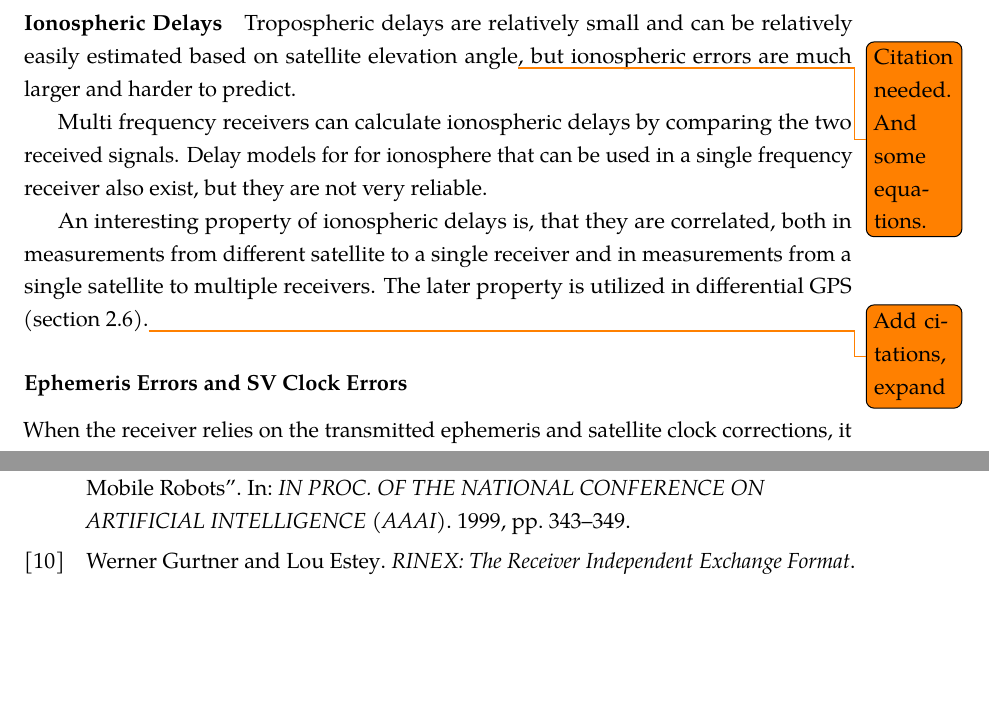
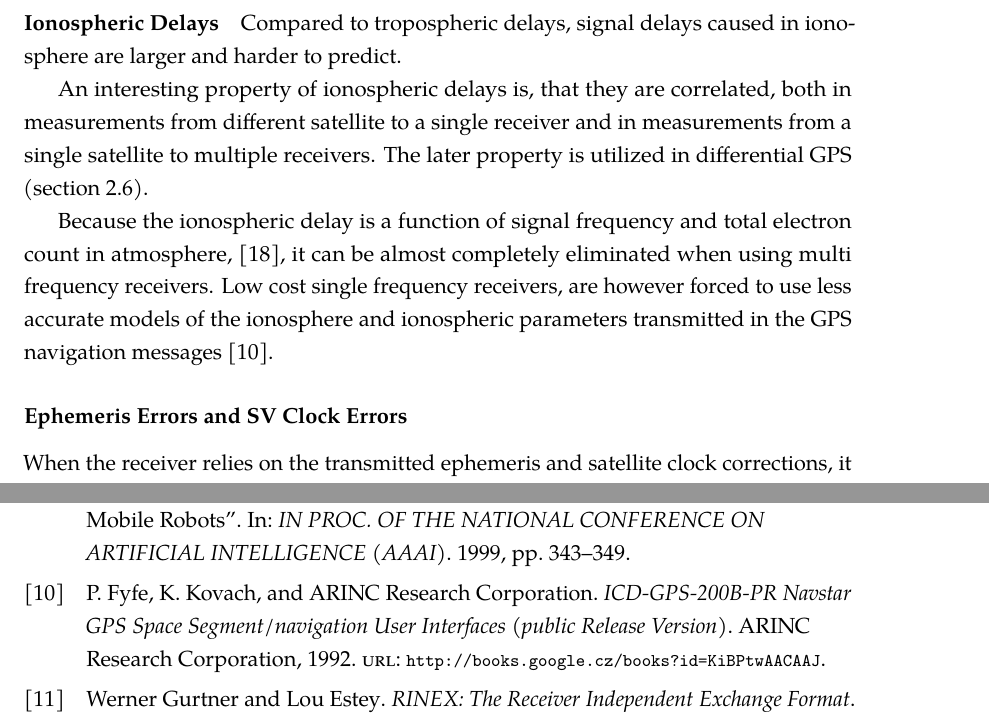
Before and after one commit to bluecube/thesis, a LaTeX thesis (text/thesis.tex, which reads text/tex/gps.tex, text/thesis.bib): two parts of pages 20 and 38 of 45, joined at a grey line, cut at the place of the change, the shorter picture padded with empty space. Compiled offline with pdfLaTeX.

Commit message:
text: Something about ionospheric errors.

```diff
--- a/text/tex/gps.tex
+++ b/text/tex/gps.tex
@@ -590,18 +590,20 @@ with hard-coded values for meteorologic parameters.
 
 \paragraph{Ionospheric Delays}
 
-Tropospheric delays are relatively small and can be relatively easily estimated based on satellite elevation
-angle\todo{Citation needed. And some equations.}, but ionospheric errors are much larger and harder to predict.
-
-Multi frequency receivers can calculate ionospheric delays by comparing the two received signals.
-Delay models for for ionosphere that can be used in a single frequency receiver also exist,
-but they are not very reliable.
+Compared to tropospheric delays, signal delays caused in ionosphere are larger and
+harder to predict.
 
 An interesting property of ionospheric delays is, that they are correlated,
 both in measurements from different satellite to a single receiver and in measurements
 from a single satellite to multiple receivers.
-The later property is utilized in differential GPS (\cref{sec:dgps}).\todo{Add citations, expand}
+The later property is utilized in differential GPS (\cref{sec:dgps}).
 
+Because the ionospheric delay is a function of signal frequency and total electron
+count in atmosphere, \cite{navipedia-ionospheric}, it can be almost completely
+eliminated when using multi frequency receivers.
+Low cost single frequency receivers, are however forced to use less accurate
+models of the ionosphere and ionospheric parameters transmitted in the
+GPS navigation messages \cite{fyfe92}.
 
 \subsubsection{Ephemeris Errors and SV Clock Errors}
 
--- a/text/thesis.bib
+++ b/text/thesis.bib
@@ -292,0 +301,7 @@
+@book{fyfe92,
+  title={ICD-GPS-200B-PR Navstar GPS Space Segment/navigation User Interfaces (public Release Version)},
+  author={Fyfe, P. and Kovach, K. and ARINC Research Corporation},
+  url={http://books.google.cz/books?id=KiBPtwAACAAJ},
+  year={1992},
+  publisher={ARINC Research Corporation}
+}
```
Also changed, not shown: text/thesis.bib (8 more changed lines).
